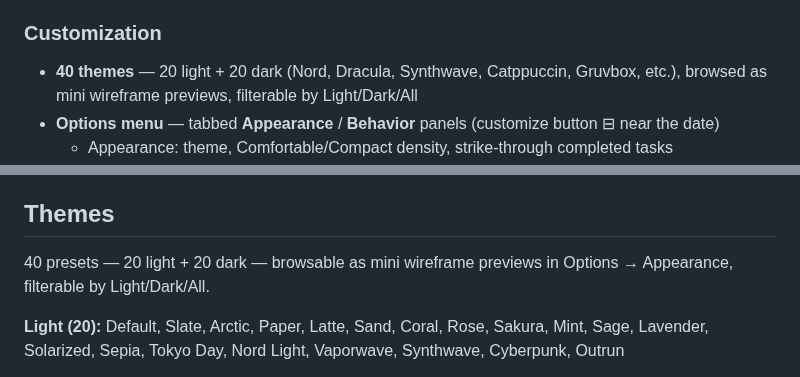
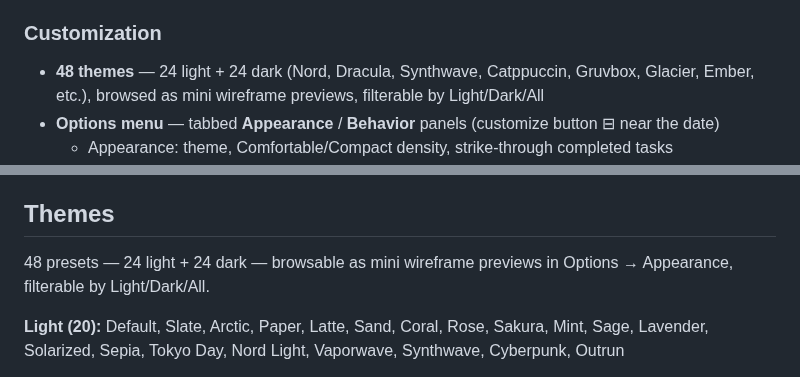
Before and after one commit to KeithRHayden/work_desk, a Markdown page: README.md, 2 parts joined by grey strips. GitHub-like rendering.

```diff
--- a/README.md
+++ b/README.md
@@ -47,7 +47,7 @@ A personal daily desk for tasks, notes, and light project tracking — with opti
 
 ### Customization
 
-- **40 themes** — 20 light + 20 dark (Nord, Dracula, Synthwave, Catppuccin, Gruvbox, etc.), browsed as mini wireframe previews, filterable by Light/Dark/All
+- **48 themes** — 24 light + 24 dark (Nord, Dracula, Synthwave, Catppuccin, Gruvbox, Glacier, Ember, etc.), browsed as mini wireframe previews, filterable by Light/Dark/All
 - **Options menu** — tabbed **Appearance** / **Behavior** panels (customize button ⊟ near the date)
   - Appearance: theme, Comfortable/Compact density, strike-through completed tasks
   - Behavior: keep comments open, auto-collapse completed (threshold 3–20), auto carry each day, first day of week, startup view (remember last viewed vs. always open Today), celebration confetti, truncate long project notes
@@ -188,7 +188,7 @@ E2E covers add → New, complete/uncomplete, reload persistence, export tombston
 
 ## Themes
 
-40 presets — 20 light + 20 dark — browsable as mini wireframe previews in Options → Appearance, filterable by Light/Dark/All.
+48 presets — 24 light + 24 dark — browsable as mini wireframe previews in Options → Appearance, filterable by Light/Dark/All.
 
 **Light (20):** Default, Slate, Arctic, Paper, Latte, Sand, Coral, Rose, Sakura, Mint, Sage, Lavender, Solarized, Sepia, Tokyo Day, Nord Light, Vaporwave, Synthwave, Cyberpunk, Outrun
 
```
